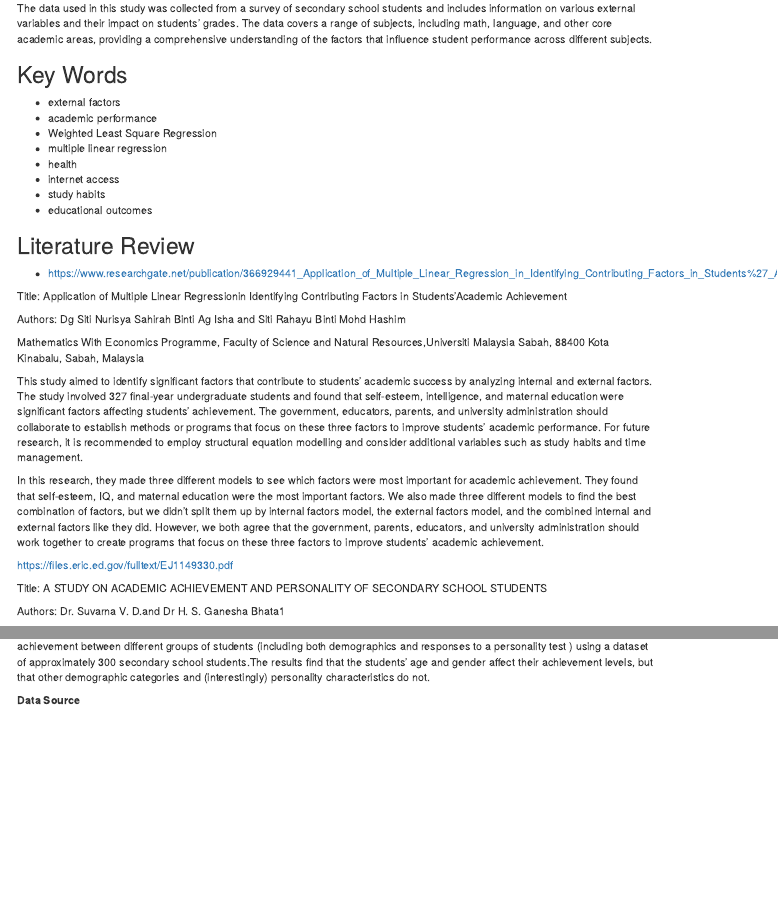
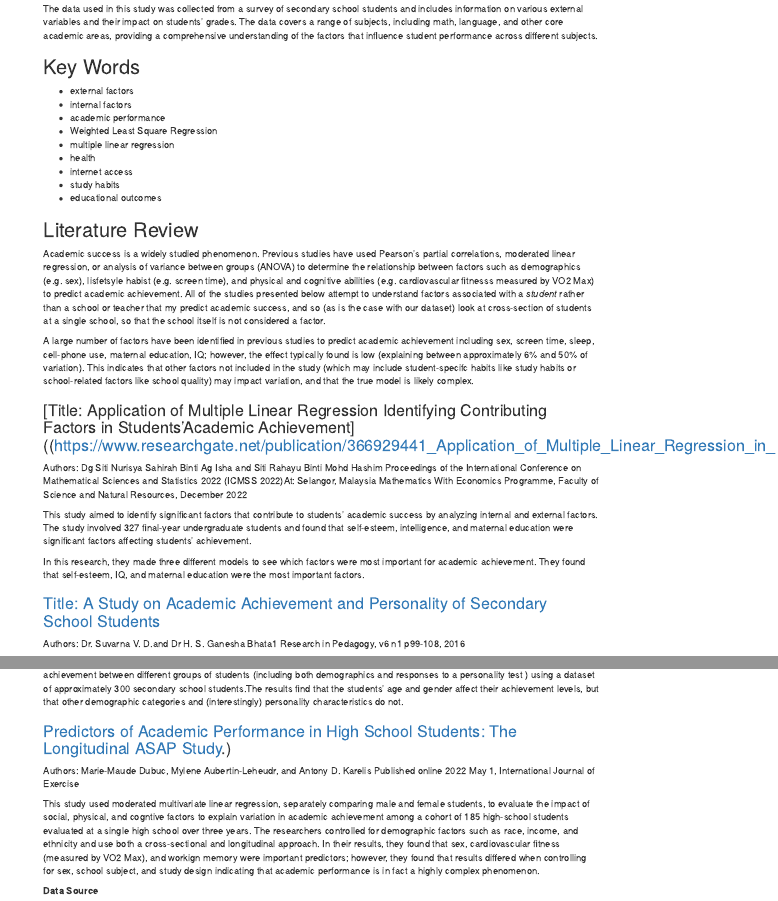
Before and after one commit to aliceafriedman/621_final, an R Markdown document (DATA621 Final Project_draft2.Rmd): the page in a window 1100 px wide, from 660 px down before the commit and from 580 px down after it, so that both start at the same text, and a second part further down, joined at a grey line. Rendered offline with R 4.5, knitr and Pandoc, with nearby package versions; some code elsewhere in the file could not run offline; a font, style sheet, LaTeX package, included part or bibliography that could not be used is replaced or left out; menus at the side of the page are left out.

Commit message:
updated lit review
added additional study, text edits

```diff
--- a/DATA621 Final Project_draft2.Rmd
+++ b/DATA621 Final Project_draft2.Rmd
@@ -38,6 +38,7 @@ The data used in this study was collected from a survey of secondary school stud
 ## Key Words
 
 * external factors
+* internal factors
 * academic performance
 * Weighted Least Square Regression
 * multiple linear regression
@@ -48,25 +49,32 @@ The data used in this study was collected from a survey of secondary school stud
 
 ## Literature Review
 
-* <https://www.researchgate.net/publication/366929441_Application_of_Multiple_Linear_Regression_in_Identifying_Contributing_Factors_in_Students%27_Academic_Achievement>
+Academic success is a widely studied phenomenon. Previous studies have used Pearson’s partial correlations, moderated linear regression, or analysis of variance between groups (ANOVA) to determine the relationship between factors such as demographics (e.g. sex), lisfetsyle habist (e.g. screen time), and physical and cognitive abilities (e.g. cardiovascular fitnesss measured by VO2 Max) to predict academic achievement. All of the studies presented below attempt to understand factors associated with a *student* rather than a school or teacher that my predict academic success, and so (as is the case with our dataset) look at cross-section of students at a single school, so that the school itself is not considered a factor.
 
-Title: Application of Multiple Linear Regressionin Identifying Contributing Factors in Students’Academic Achievement
+A large number of factors  have been identified in previous studies to predict academic achievement including sex, screen time, sleep, cell-phone use, maternal education, IQ; however, the effect typically found is low (explaining between approximately 6% and 50% of variation). This indicates that other factors not included in the study (which may include student-specifc habits like study habits or school-related factors like school quality) may impact variation, and that the true model is likely complex.
 
+
+### [Title: Application of Multiple Linear Regression Identifying Contributing Factors in Students’Academic Achievement]((https://www.researchgate.net/publication/366929441_Application_of_Multiple_Linear_Regression_in_Identifying_Contributing_Factors_in_Students%27_Academic_Achievement)
 Authors: Dg Siti Nurisya Sahirah Binti Ag Isha and Siti Rahayu Binti Mohd Hashim
+Proceedings of the International Conference on Mathematical Sciences and Statistics 2022 (ICMSS 2022)At: Selangor, Malaysia
+Mathematics With Economics Programme, Faculty of Science and Natural Resources, December 2022
 
-Mathematics With Economics Programme, Faculty of Science and Natural Resources,Universiti Malaysia Sabah, 88400 Kota Kinabalu, Sabah, Malaysia
+This study aimed to identify significant factors that contribute to students' academic success by analyzing internal and external factors. The study involved 327 final-year undergraduate students and found that self-esteem, intelligence, and maternal education were significant factors affecting students' achievement.
 
-This study aimed to identify significant factors that contribute to students' academic success by analyzing internal and external factors. The study involved 327 final-year undergraduate students and found that self-esteem, intelligence, and maternal education were significant factors affecting students' achievement. The government, educators, parents, and university administration should collaborate to establish methods or programs that focus on these three factors to improve students' academic performance. For future research, it is recommended to employ structural equation modelling and consider additional variables such as study habits and time management.
+In this research, they made three different models to see which factors were most important for academic achievement. They found that self-esteem, IQ, and maternal education were the most important factors.
 
-In this research, they made three different models to see which factors were most important for academic achievement. They found that self-esteem, IQ, and maternal education were the most important factors. We also made three different models to find the best combination of factors, but we didn't split them up by internal factors model, the external factors model, and the combined internal and external factors like they did. However, we both agree that the government, parents, educators, and university administration should work together to create programs that focus on these three factors to improve students' academic achievement.
 
-<https://files.eric.ed.gov/fulltext/EJ1149330.pdf>
-
-Title: A STUDY ON ACADEMIC ACHIEVEMENT AND PERSONALITY OF SECONDARY SCHOOL STUDENTS
-
+### [Title: A Study on Academic Achievement and Personality of Secondary School Students](https://files.eric.ed.gov/fulltext/EJ1149330.pdf)
 Authors: Dr. Suvarna V. D.and Dr H. S. Ganesha Bhata1
+Research in Pedagogy, v6 n1 p99-108, 2016
 
 This study uses ANOVA and the Pearson's product-moment coefficient to test hypotheses related to differences in academic achievement between different groups of students (including both demographics and responses to a personality test ) using a dataset of approximately 300 secondary school students.The results find that the students' age and gender affect their achievement levels, but that other demographic categories and (interestingly) personality characteristics do not.
+
+### [Predictors of Academic Performance in High School Students: The Longitudinal ASAP Study](https://www.ncbi.nlm.nih.gov/pmc/articles/PMC9365103/#:~:text=Finally%2C%20psychological%20factors%20such%20as,42%2C%2043%2C%2048).)
+Authors: Marie-Maude Dubuc, Mylene Aubertin-Leheudr, and Antony D. Karelis
+Published online 2022 May 1, International Journal of Exercise
+
+This study used moderated multivariate linear regression, separately comparing male and female students, to evaluate the impact of social, physical, and cogntive factors to explain variation in academic achievement among a cohort of 185 high-school students evaluated at a single high school over three years. The researchers controlled for demographic factors such as race, income, and ethnicity and use both a cross-sectional and longitudinal approach. In their results, they found that sex, cardiovascular fitness (measured by VO2 Max), and workign memory were important predictors; however, they found that results differed when controlling for sex, school subject, and study design indicating that academic performance is in fact a highly complex phenomenon.
 
 **Data Source**
 
```
Also changed, not shown: .RData (added), 1 other file.
